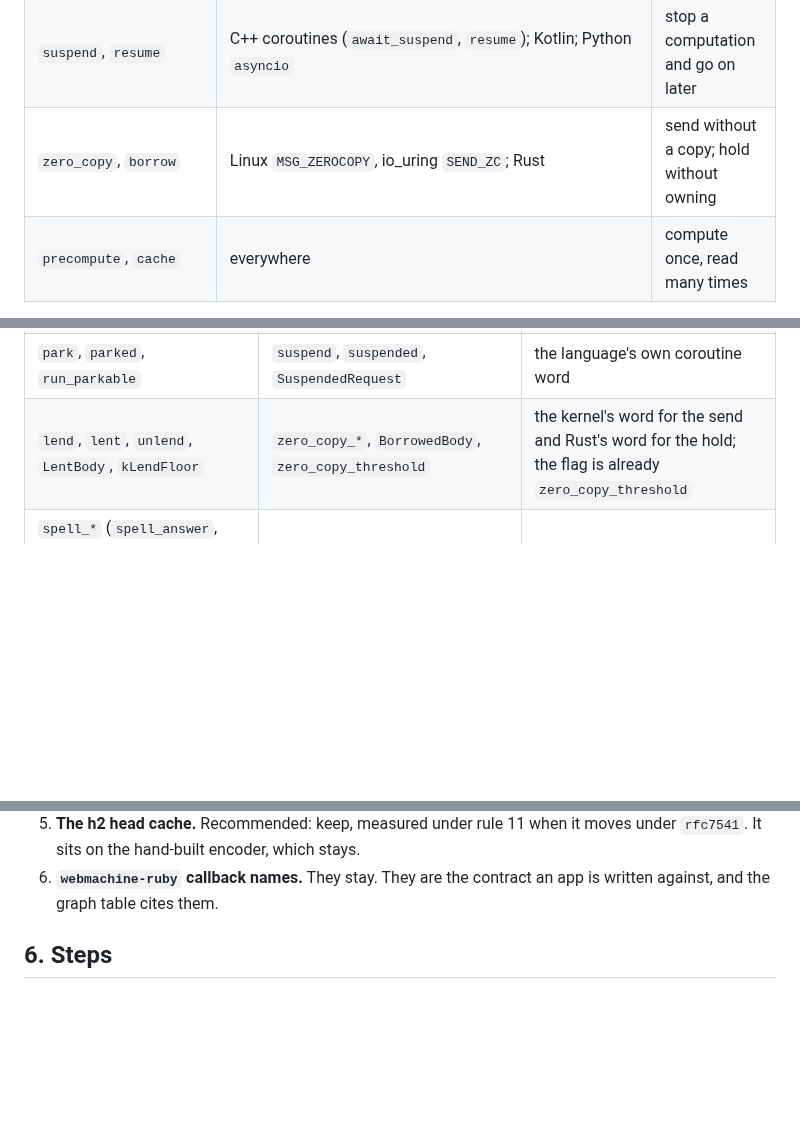
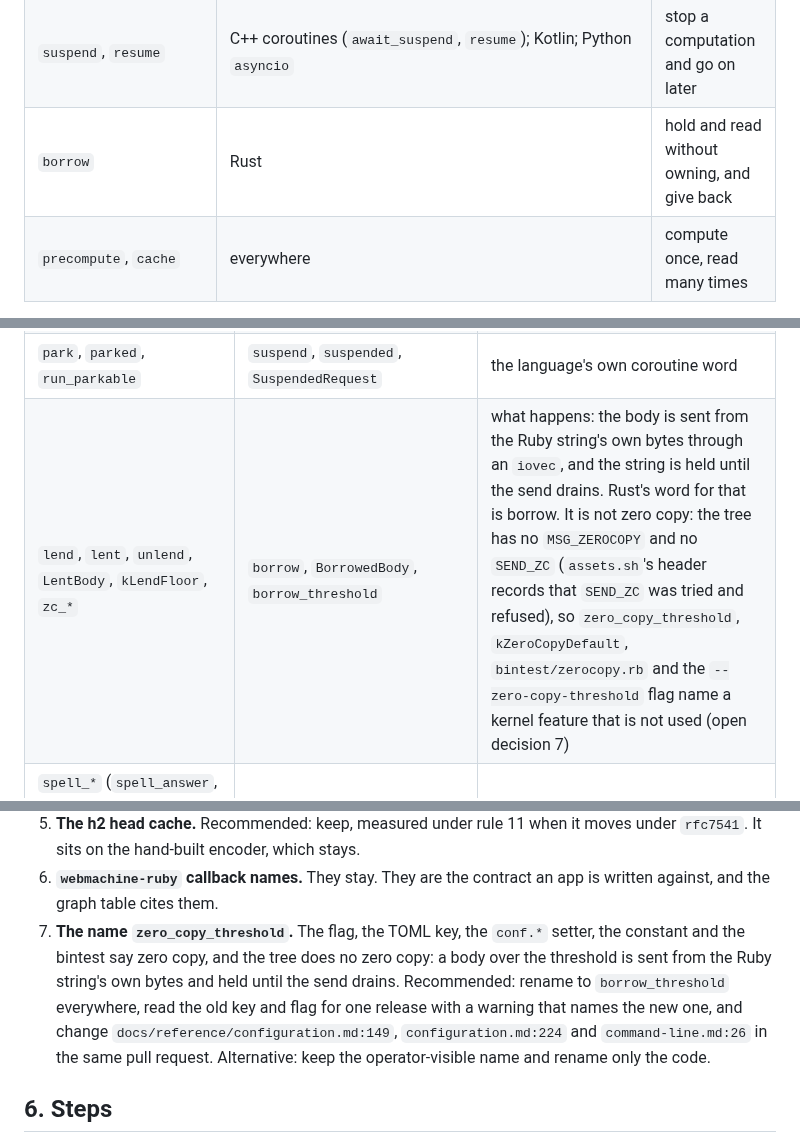
Before and after one commit to Asmod4n/webmachine-mruby, a Markdown page: cleanup-plan.md, 3 parts joined by grey strips. GitHub-like rendering; blank space fills up the shorter version.

Commit message:
Lend becomes borrow, not zero copy, and the flag's name is decision 7
The tree sends a large body from the Ruby string's own bytes and
holds the string until the send drains. That is a borrow. It is not
zero copy: there is no MSG_ZEROCOPY and no SEND_ZC in src, and
assets.sh records that SEND_ZC was refused. The operator-visible
zero_copy_threshold carries the same wrong word, so its rename is an
open decision with a recommendation.

```diff
--- a/cleanup-plan.md
+++ b/cleanup-plan.md
@@ -133,7 +133,7 @@ What the HTTP libraries used by the most people call things:
 | `quote_etag`, `unquote_etag`, `generate_etag` | Werkzeug | the entity tag forms |
 | `compile` | every regex library; Go `template.Must(template.New().Parse())`; Rust `Regex::new` | turn a description into a table once |
 | `suspend`, `resume` | C++ coroutines (`await_suspend`, `resume`); Kotlin; Python `asyncio` | stop a computation and go on later |
-| `zero_copy`, `borrow` | Linux `MSG_ZEROCOPY`, io_uring `SEND_ZC`; Rust | send without a copy; hold without owning |
+| `borrow` | Rust | hold and read without owning, and give back |
 | `precompute`, `cache` | everywhere | compute once, read many times |
 
 The house words of this tree, and the word each becomes:
@@ -143,7 +143,7 @@ The house words of this tree, and the word each becomes:
 | `walk`, `run_engine`, `resource_run` | `handle_request` for the whole graph, `decide` for one node; the pure step is `next_decision` | Erlang webmachine and Go both use the word; `walk` names a metaphor |
 | `fold`, `resource_fold`, `ws_fold`, `sse_fold` | `compile_resource` | a class becomes a table once, which is what every regex library calls compile |
 | `park`, `parked`, `run_parkable` | `suspend`, `suspended`, `SuspendedRequest` | the language's own coroutine word |
-| `lend`, `lent`, `unlend`, `LentBody`, `kLendFloor` | `zero_copy_*`, `BorrowedBody`, `zero_copy_threshold` | the kernel's word for the send and Rust's word for the hold; the flag is already `zero_copy_threshold` |
+| `lend`, `lent`, `unlend`, `LentBody`, `kLendFloor`, `zc_*` | `borrow`, `BorrowedBody`, `borrow_threshold` | what happens: the body is sent from the Ruby string's own bytes through an `iovec`, and the string is held until the send drains. Rust's word for that is borrow. It is not zero copy: the tree has no `MSG_ZEROCOPY` and no `SEND_ZC` (`assets.sh`'s header records that `SEND_ZC` was tried and refused), so `zero_copy_threshold`, `kZeroCopyDefault`, `bintest/zerocopy.rb` and the `--zero-copy-threshold` flag name a kernel feature that is not used (open decision 7) |
 | `spell_*` (`spell_answer`, `spell_error`, `spell_fingerprint`, `spell_content_length`, `spell_steering`) | `format_*`, `serialize_*` | C++ `std::format`, Go `Write`, Werkzeug `dump` |
 | `say_*`, `open_vm_or_say` | `print_*`, `report_*` | plain words |
 | `bake`, `baked`, `has_baked` | `precomputed` | what it is |
@@ -921,6 +921,16 @@ answer is first.
    which stays.
 6. **`webmachine-ruby` callback names.** They stay. They are the
    contract an app is written against, and the graph table cites them.
+7. **The name `zero_copy_threshold`.** The flag, the TOML key, the
+   `conf.*` setter, the constant and the bintest say zero copy, and
+   the tree does no zero copy: a body over the threshold is sent from
+   the Ruby string's own bytes and held until the send drains.
+   Recommended: rename to `borrow_threshold` everywhere, read the old
+   key and flag for one release with a warning that names the new
+   one, and change `docs/reference/configuration.md:149`,
+   `configuration.md:224` and `command-line.md:26` in the same pull
+   request. Alternative: keep the operator-visible name and rename
+   only the code.
 
 ## 6. Steps
 
```
